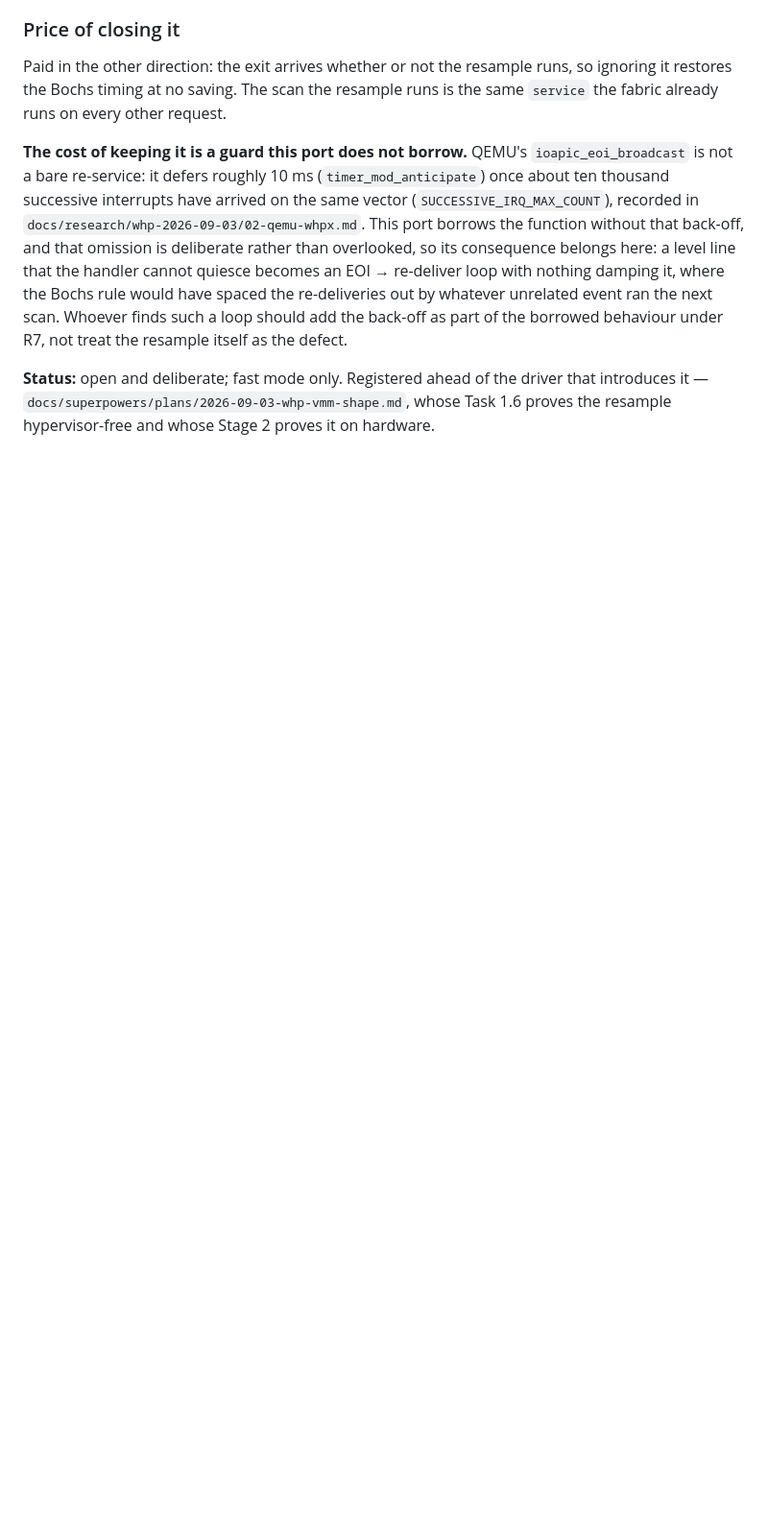
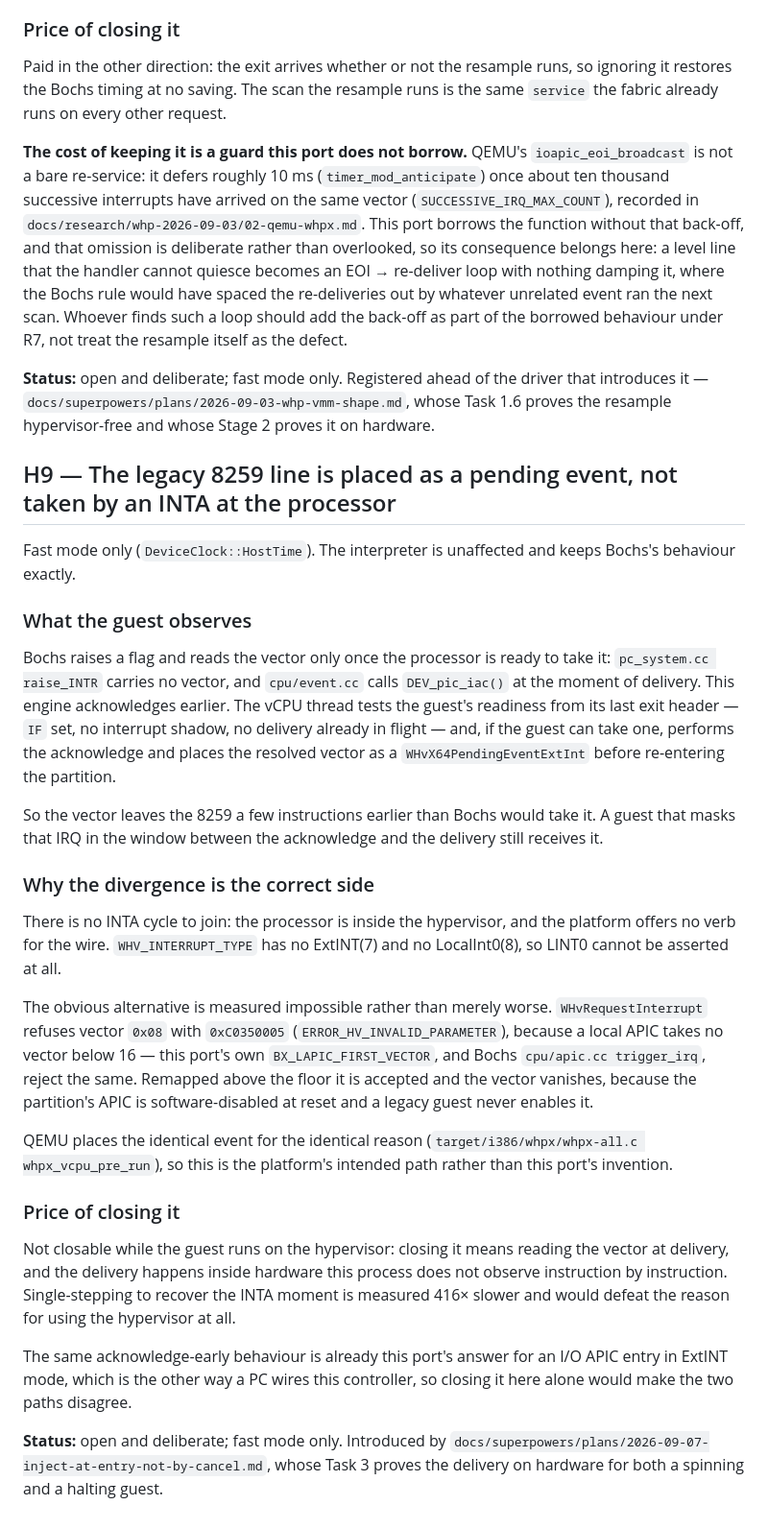
Before and after one commit to r3bb1t/rusty_box, a Markdown page: docs/bochs-parity-divergences.md, the part around the change. Shown at 96% size. Rendered like a GitHub page; blank space fills up the shorter version.

Commit message:
docs(whp): register the ExtINT placement divergence, retire the refuted design
H9 in docs/bochs-parity-divergences.md (R7) records that in fast mode the
8259's vector is acknowledged when the vCPU thread finds the guest able to
take it — IF set, no interrupt shadow, no delivery in flight — and placed as
a WHvX64PendingEventExtInt before re-entry, where Bochs (pc_system.cc
raise_INTR, cpu/event.cc DEV_pic_iac) defers the INTA to the moment of
delivery. The platform has no verb for the LINT0 wire, and the alternative is
measured impossible: WHvRequestInterrupt refuses vector 0x08 with 0xC0350005
and, remapped above the APIC's floor, drops it into an APIC a legacy guest
never enables. QEMU's whpx_vcpu_pre_run places the same event.

The 2026-09-07 design that routed the 8259 through the hypervisor's APIC is
marked refuted by that measurement and kept for its reasoning; its status
line is the only change to it.

What the plan behind H9 proved is the delivery, not a boot. Task 3 shows a
legacy vector reaching both a spinning and a halting hardware guest, and
Task 2's cancel fix cut cancels from 359,707,811 to 28,816 and carried the
BIOS 112 bytes further into POST at 87.2% in-run share. DLX remains 0/3
milestones, three runs, deterministically — a separate defect on the SMM
path (rombios32.c smm_init spins on port 0xb3 for a chipset SMI the vCPU
thread never delivers), outside the legacy-interrupt path this registers.

Co-Authored-By: Claude Opus 5 <noreply@anthropic.com>

```diff
--- a/docs/bochs-parity-divergences.md
+++ b/docs/bochs-parity-divergences.md
@@ -909,3 +909,56 @@ behaviour under R7, not treat the resample itself as the defect.
 that introduces it — `docs/superpowers/plans/2026-09-03-whp-vmm-shape.md`, whose
 Task 1.6 proves the resample hypervisor-free and whose Stage 2 proves it on
 hardware.
+
+## H9 — The legacy 8259 line is placed as a pending event, not taken by an INTA at the processor
+
+Fast mode only (`DeviceClock::HostTime`). The interpreter is unaffected and keeps
+Bochs's behaviour exactly.
+
+### What the guest observes
+
+Bochs raises a flag and reads the vector only once the processor is ready to take
+it: `pc_system.cc raise_INTR` carries no vector, and `cpu/event.cc` calls
+`DEV_pic_iac()` at the moment of delivery. This engine acknowledges earlier. The
+vCPU thread tests the guest's readiness from its last exit header — `IF` set, no
+interrupt shadow, no delivery already in flight — and, if the guest can take one,
+performs the acknowledge and places the resolved vector as a
+`WHvX64PendingEventExtInt` before re-entering the partition.
+
+So the vector leaves the 8259 a few instructions earlier than Bochs would take
+it. A guest that masks that IRQ in the window between the acknowledge and the
+delivery still receives it.
+
+### Why the divergence is the correct side
+
+There is no INTA cycle to join: the processor is inside the hypervisor, and the
+platform offers no verb for the wire. `WHV_INTERRUPT_TYPE` has no ExtINT(7) and
+no LocalInt0(8), so LINT0 cannot be asserted at all.
+
+The obvious alternative is measured impossible rather than merely worse.
+`WHvRequestInterrupt` refuses vector `0x08` with `0xC0350005`
+(`ERROR_HV_INVALID_PARAMETER`), because a local APIC takes no vector below 16 —
+this port's own `BX_LAPIC_FIRST_VECTOR`, and Bochs `cpu/apic.cc trigger_irq`,
+reject the same. Remapped above the floor it is accepted and the vector vanishes,
+because the partition's APIC is software-disabled at reset and a legacy guest
+never enables it.
+
+QEMU places the identical event for the identical reason
+(`target/i386/whpx/whpx-all.c whpx_vcpu_pre_run`), so this is the platform's
+intended path rather than this port's invention.
+
+### Price of closing it
+
+Not closable while the guest runs on the hypervisor: closing it means reading the
+vector at delivery, and the delivery happens inside hardware this process does
+not observe instruction by instruction. Single-stepping to recover the INTA
+moment is measured 416× slower and would defeat the reason for using the
+hypervisor at all.
+
+The same acknowledge-early behaviour is already this port's answer for an I/O
+APIC entry in ExtINT mode, which is the other way a PC wires this controller, so
+closing it here alone would make the two paths disagree.
+
+**Status:** open and deliberate; fast mode only. Introduced by
+`docs/superpowers/plans/2026-09-07-inject-at-entry-not-by-cancel.md`, whose
+Task 3 proves the delivery on hardware for both a spinning and a halting guest.
```
Also changed, not shown: 1 other file.
